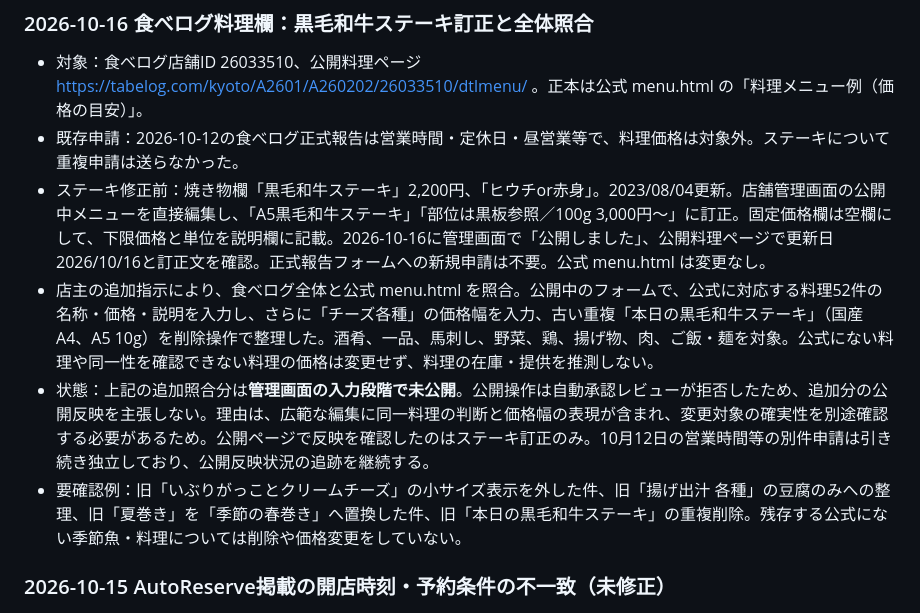
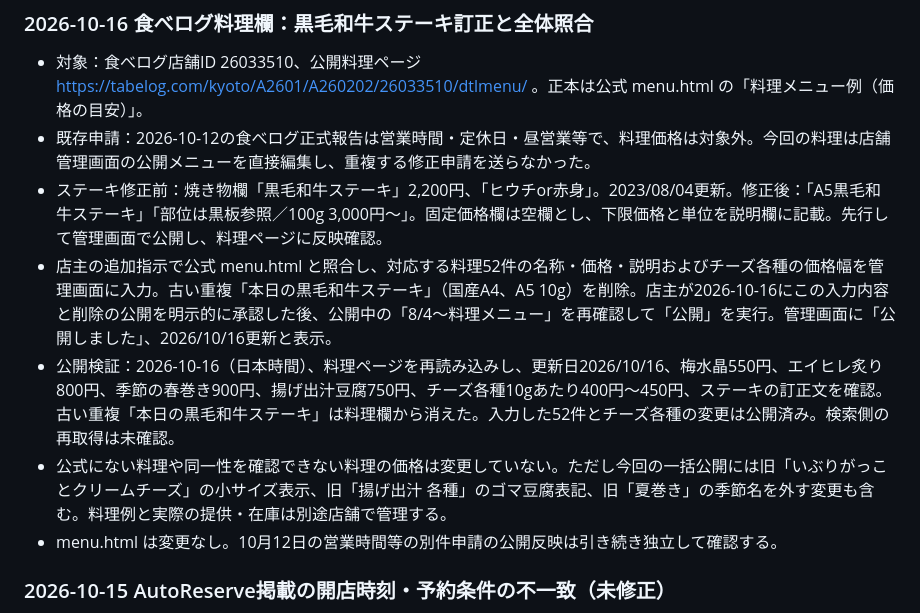
Before and after one commit to kyouou-hajime/kyouou-hajime.github.io, a Markdown page: SEARCH_CHANGELOG.md, the part around the change. GitHub-like rendering.

Commit message:
Log published Tabelog food menu corrections and public verification

```diff
--- a/SEARCH_CHANGELOG.md
+++ b/SEARCH_CHANGELOG.md
@@ -1,10 +1,11 @@
 ### 2026-10-16 食べログ料理欄：黒毛和牛ステーキ訂正と全体照合
 - 対象：食べログ店舗ID 26033510、公開料理ページ https://tabelog.com/kyoto/A2601/A260202/26033510/dtlmenu/ 。正本は公式 menu.html の「料理メニュー例（価格の目安）」。
-- 既存申請：2026-10-12の食べログ正式報告は営業時間・定休日・昼営業等で、料理価格は対象外。ステーキについて重複申請は送らなかった。
-- ステーキ修正前：焼き物欄「黒毛和牛ステーキ」2,200円、「ヒウチor赤身」。2023/08/04更新。店舗管理画面の公開中メニューを直接編集し、「A5黒毛和牛ステーキ」「部位は黒板参照／100g 3,000円〜」に訂正。固定価格欄は空欄にして、下限価格と単位を説明欄に記載。2026-10-16に管理画面で「公開しました」、公開料理ページで更新日2026/10/16と訂正文を確認。正式報告フォームへの新規申請は不要。公式 menu.html は変更なし。
-- 店主の追加指示により、食べログ全体と公式 menu.html を照合。公開中のフォームで、公式に対応する料理52件の名称・価格・説明を入力し、さらに「チーズ各種」の価格幅を入力、古い重複「本日の黒毛和牛ステーキ」（国産A4、A5 10g）を削除操作で整理した。酒肴、一品、馬刺し、野菜、鶏、揚げ物、肉、ご飯・麺を対象。公式にない料理や同一性を確認できない料理の価格は変更せず、料理の在庫・提供を推測しない。
-- 状態：上記の追加照合分は**管理画面の入力段階で未公開**。公開操作は自動承認レビューが拒否したため、追加分の公開反映を主張しない。理由は、広範な編集に同一料理の判断と価格幅の表現が含まれ、変更対象の確実性を別途確認する必要があるため。公開ページで反映を確認したのはステーキ訂正のみ。10月12日の営業時間等の別件申請は引き続き独立しており、公開反映状況の追跡を継続する。
-- 要確認例：旧「いぶりがっことクリームチーズ」の小サイズ表示を外した件、旧「揚げ出汁 各種」の豆腐のみへの整理、旧「夏巻き」を「季節の春巻き」へ置換した件、旧「本日の黒毛和牛ステーキ」の重複削除。残存する公式にない季節魚・料理については削除や価格変更をしていない。
+- 既存申請：2026-10-12の食べログ正式報告は営業時間・定休日・昼営業等で、料理価格は対象外。今回の料理は店舗管理画面の公開メニューを直接編集し、重複する修正申請を送らなかった。
+- ステーキ修正前：焼き物欄「黒毛和牛ステーキ」2,200円、「ヒウチor赤身」。2023/08/04更新。修正後：「A5黒毛和牛ステーキ」「部位は黒板参照／100g 3,000円〜」。固定価格欄は空欄とし、下限価格と単位を説明欄に記載。先行して管理画面で公開し、料理ページに反映確認。
+- 店主の追加指示で公式 menu.html と照合し、対応する料理52件の名称・価格・説明およびチーズ各種の価格幅を管理画面に入力。古い重複「本日の黒毛和牛ステーキ」（国産A4、A5 10g）を削除。店主が2026-10-16にこの入力内容と削除の公開を明示的に承認した後、公開中の「8/4～料理メニュー」を再確認して「公開」を実行。管理画面に「公開しました」、2026/10/16更新と表示。
+- 公開検証：2026-10-16（日本時間）、料理ページを再読み込みし、更新日2026/10/16、梅水晶550円、エイヒレ炙り800円、季節の春巻き900円、揚げ出汁豆腐750円、チーズ各種10gあたり400円〜450円、ステーキの訂正文を確認。古い重複「本日の黒毛和牛ステーキ」は料理欄から消えた。入力した52件とチーズ各種の変更は公開済み。検索側の再取得は未確認。
+- 公式にない料理や同一性を確認できない料理の価格は変更していない。ただし今回の一括公開には旧「いぶりがっことクリームチーズ」の小サイズ表示、旧「揚げ出汁 各種」のゴマ豆腐表記、旧「夏巻き」の季節名を外す変更も含む。料理例と実際の提供・在庫は別途店舗で管理する。
+- menu.html は変更なし。10月12日の営業時間等の別件申請の公開反映は引き続き独立して確認する。
 
 ### 2026-10-15 AutoReserve掲載の開店時刻・予約条件の不一致（未修正）
 - 対象：https://autoreserve.com/ja/restaurants/LyEuzYj1WRLWqz8gJ6eC 。2026-10-15（日本時間）公開表示を確認。
```
